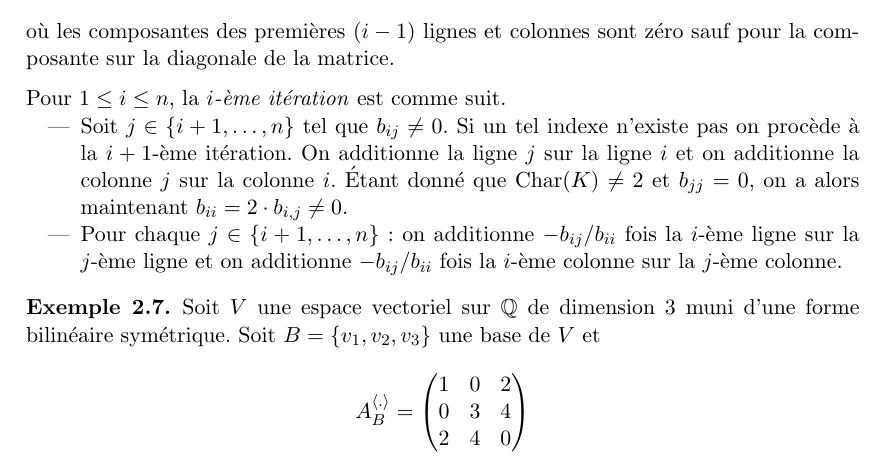
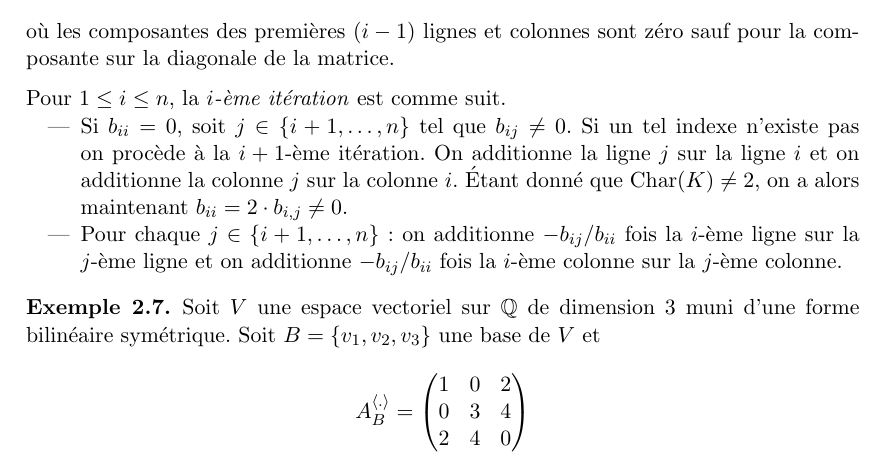
Before and after one commit to EisenIn/Algebre-Lineaire-2, a LaTeX book (notes.tex, which reads chapter01-produits-scalaires.tex): part of page 22 of 81, cut so that both start at the same text. Compiled offline with pdfLaTeX.

Commit message:
Correctiones

```diff
--- a/chapter01-produits-scalaires.tex
+++ b/chapter01-produits-scalaires.tex
@@ -515,9 +515,9 @@ où les composantes des premières $(i-1)$ lignes et colonnes sont zéro sauf po
 Pour $1 \leq i \leq n$, la \emph{$i$-ème itération}  est comme suit.
 \begin{itemize}
 % \item S'il existe un index $j≥i$ tel que $b_{jj} \neq 0$ soit $j ≥i$ le plus petit tel indexe et  échange la $i$-ème ligne et la $j$-ème ligne et après    la $i$-ème colonne et la $j$-ème colonne.
-\item Soit $j \in \{i+1,\dots,n\}$ tel que $b_{ij} \neq 0$.
+\item Si $b_{ii}=0$, soit $j \in \{i+1,\dots,n\}$ tel que $b_{ij} \neq 0$.
   Si un tel indexe n'existe pas on procède à la $i+1$-ème itération.
-  On additionne la ligne $j$ sur la ligne $i$ et on additionne la colonne $j$ sur la colonne $i$. Étant donné que $\car(K) \neq 2$ et $b_{jj}=0$, on a alors maintenant $b_{ii} = 2 ⋅ b_{i,j} \neq 0$.
+  On additionne la ligne $j$ sur la ligne $i$ et on additionne la colonne $j$ sur la colonne $i$. Étant donné que $\car(K) \neq 2$, on a alors maintenant $b_{ii} = 2 ⋅ b_{i,j} \neq 0$.
 \item Pour chaque $j \in \{i+1,\dots,n\}$:  on additionne $-b_{ij}/b_{ii}$ fois la $i$-ème ligne sur la $j$-ème ligne et on additionne $-b_{ij}/b_{ii}$ fois la $i$-ème colonne sur la $j$-ème colonne.
 \end{itemize}
 
```
